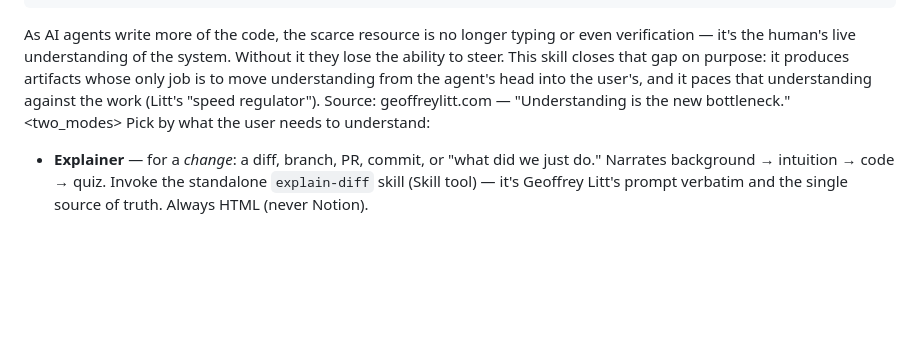
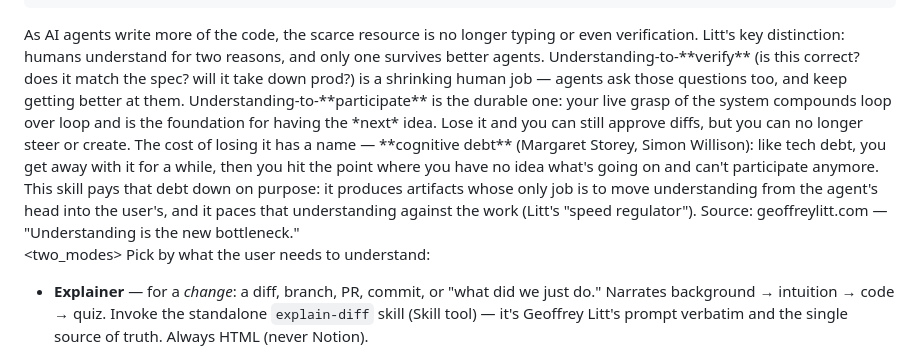
Before and after one commit to chuyeow/agentic-layer, a Markdown page: skills/understanding-first/SKILL.md, the part around the change. Drawn GitHub-style; blank space fills up the shorter version.

Commit message:
Reframe understanding-first premise: participate over verify
Rebuild the premise around Litt's core distinction from the talk:
understanding-to-verify is a shrinking human job (agents do it), while
understanding-to-participate is the durable one that compounds loop over
loop. Name the cost of losing it — cognitive debt (Storey, Willison).

Co-Authored-By: Claude Opus 4.8 (1M context) <noreply@anthropic.com>
Claude-Session: https://claude.ai/code/session_016YCZ2H8LB9GEBa6ifPdBPW

```diff
--- a/skills/understanding-first/SKILL.md
+++ b/skills/understanding-first/SKILL.md
@@ -16,11 +16,18 @@ description: >
 
 <premise>
 As AI agents write more of the code, the scarce resource is no longer typing or even
-verification — it's the human's live understanding of the system. Without it they lose
-the ability to steer. This skill closes that gap on purpose: it produces artifacts whose
-only job is to move understanding from the agent's head into the user's, and it paces
-that understanding against the work (Litt's "speed regulator"). Source:
-geoffreylitt.com — "Understanding is the new bottleneck."
+verification. Litt's key distinction: humans understand for two reasons, and only one
+survives better agents. Understanding-to-**verify** (is this correct? does it match the
+spec? will it take down prod?) is a shrinking human job — agents ask those questions too,
+and keep getting better at them. Understanding-to-**participate** is the durable one: your
+live grasp of the system compounds loop over loop and is the foundation for having the
+*next* idea. Lose it and you can still approve diffs, but you can no longer steer or
+create. The cost of losing it has a name — **cognitive debt** (Margaret Storey, Simon
+Willison): like tech debt, you get away with it for a while, then you hit the point where
+you have no idea what's going on and can't participate anymore. This skill pays that debt
+down on purpose: it produces artifacts whose only job is to move understanding from the
+agent's head into the user's, and it paces that understanding against the work (Litt's
+"speed regulator"). Source: geoffreylitt.com — "Understanding is the new bottleneck."
 </premise>
 
 <two_modes>
```
